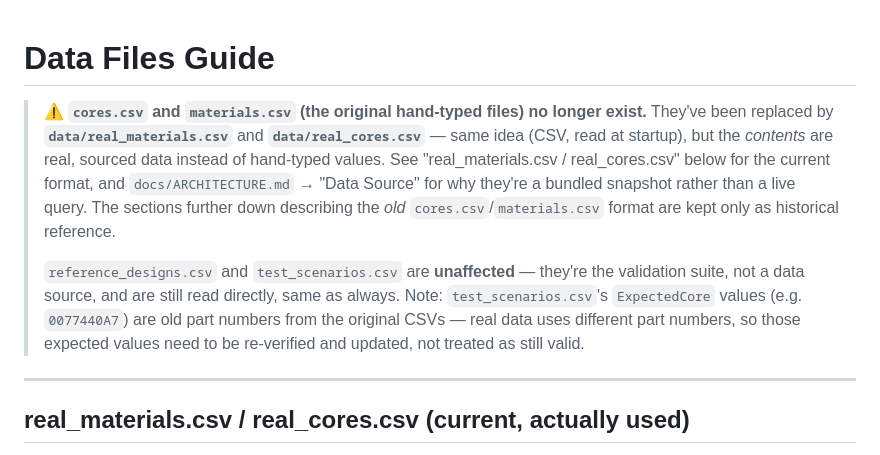
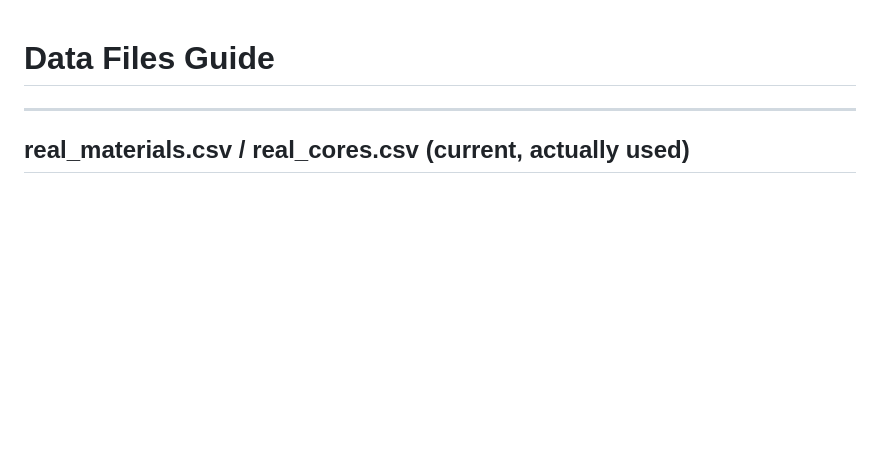
Before and after one commit to chrishernzz/AI-Magnetics, a Markdown page: docs/DATA_FILES.md, the part around the change. Drawn GitHub-style; blank space fills up the shorter version.

Commit message:
Updated docs to show what the system does
The 12 Docs had old information that can lead to misunderstanding
on how the system works

Fixed several factual errors found along the way. The changes were all
made in the doc that made sure it did not carry old information but
instead information that makes it easier to the people reading the docs.

Note: I stated that the database now comes with real data from real
manufacture company called 'Magnetics Inc'.

```diff
--- a/docs/DATA_FILES.md
+++ b/docs/DATA_FILES.md
@@ -1,21 +1,4 @@
 # Data Files Guide
-
-> **⚠️ `cores.csv` and `materials.csv` (the original hand-typed files) no
-> longer exist.** They've been replaced by **`data/real_materials.csv`**
-> and **`data/real_cores.csv`** — same idea (CSV, read at startup), but the
-> *contents* are real, sourced data instead of hand-typed values. See
-> "real_materials.csv / real_cores.csv" below for the current format, and
-> `docs/ARCHITECTURE.md` → "Data Source" for why they're a bundled
-> snapshot rather than a live query. The sections further down describing
-> the *old* `cores.csv`/`materials.csv` format are kept only as historical
-> reference.
->
-> `reference_designs.csv` and `test_scenarios.csv` are **unaffected** —
-> they're the validation suite, not a data source, and are still read
-> directly, same as always. Note: `test_scenarios.csv`'s `ExpectedCore`
-> values (e.g. `0077440A7`) are old part numbers from the original CSVs —
-> real data uses different part numbers, so those expected values need to
-> be re-verified and updated, not treated as still valid.
 
 ---
 
```
